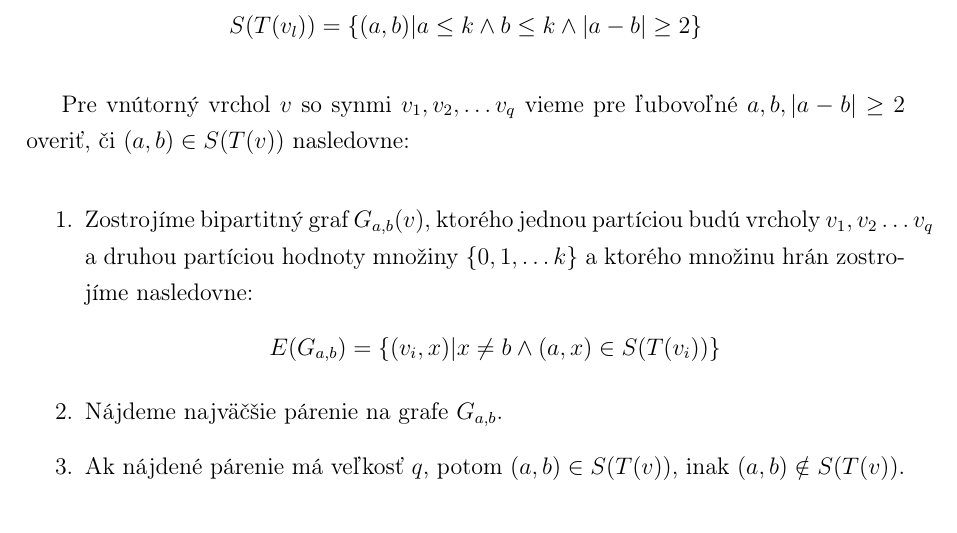
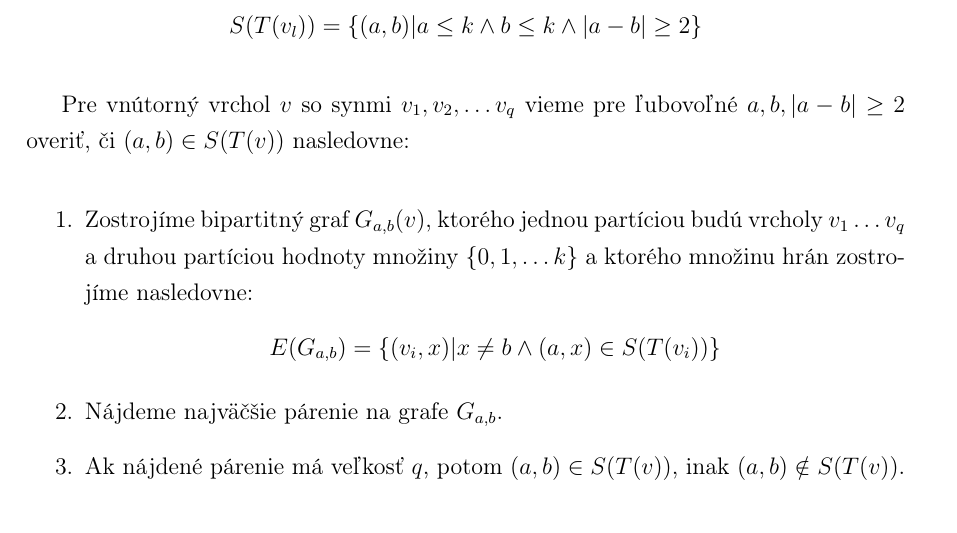
Before and after one commit to Sameth/master-thesis, a LaTeX book (main.tex, which reads zaklady.tex): part of page 15 of 29, cut so that both start at the same text. Compiled offline with pdfLaTeX.

Commit message:
Uprava overfull hbox

```diff
--- a/zaklady.tex
+++ b/zaklady.tex
@@ -124,7 +124,7 @@ Pre vnútorný vrchol $v$ so synmi $v_1, v_2, \ldots v_q$ vieme pre ľubovoľné
 či $(a, b) \in S(T(v))$ nasledovne:
 
 \begin{enumerate}
-    \item Zostrojíme bipartitný graf $G_{a,b}(v)$, ktorého jednou partíciou budú vrcholy $v_1, v_2 \ldots v_q$ a
+    \item Zostrojíme bipartitný graf $G_{a,b}(v)$, ktorého jednou partíciou budú vrcholy $v_1 \ldots v_q$ a
     druhou partíciou hodnoty množiny $\{0, 1, \ldots k\}$ a ktorého množinu hrán zostrojíme nasledovne:
     $$E(G_{a,b}) = \{ (v_i, x) | x \neq b \wedge (a, x) \in S(T(v_i))\}$$
     \item Nájdeme najväčšie párenie na grafe $G_{a,b}$.
```
